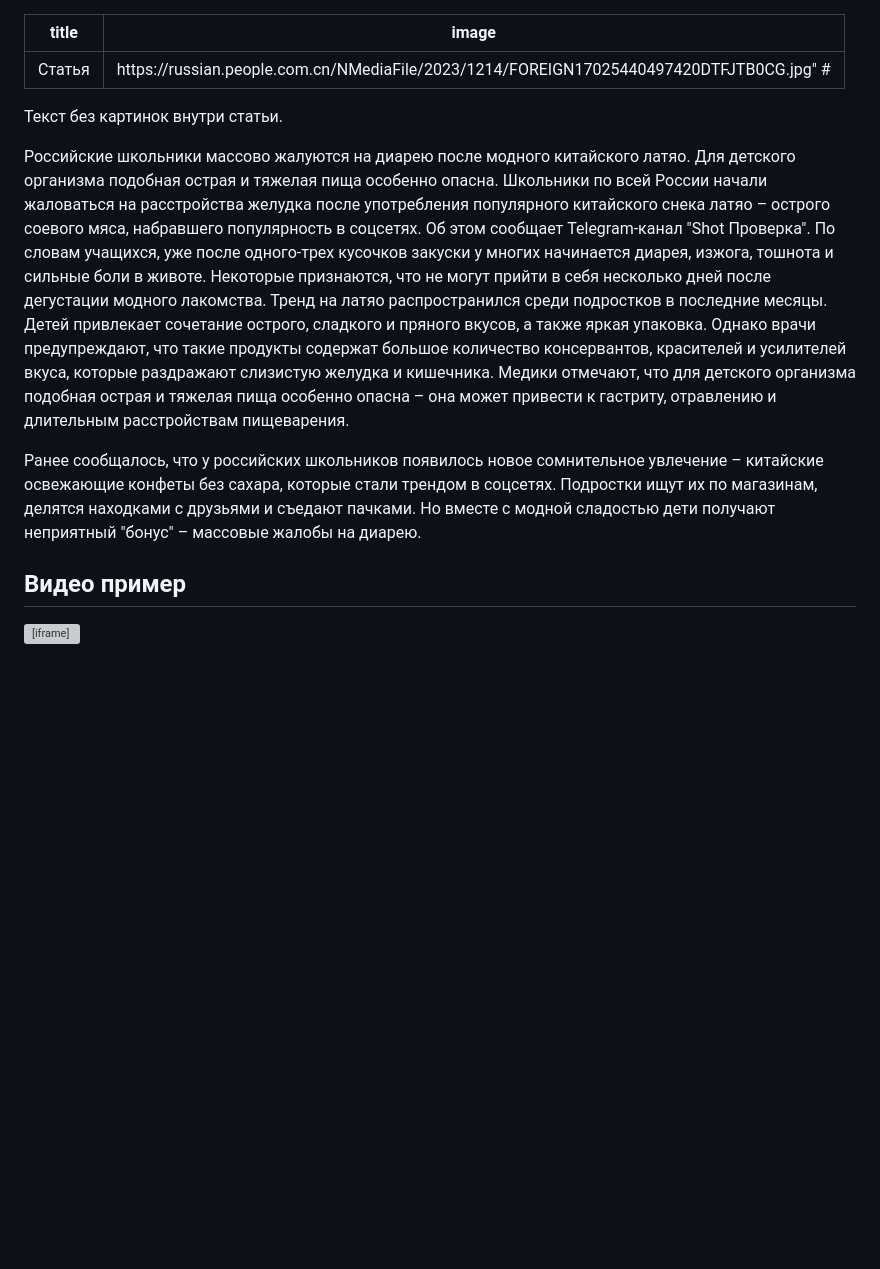
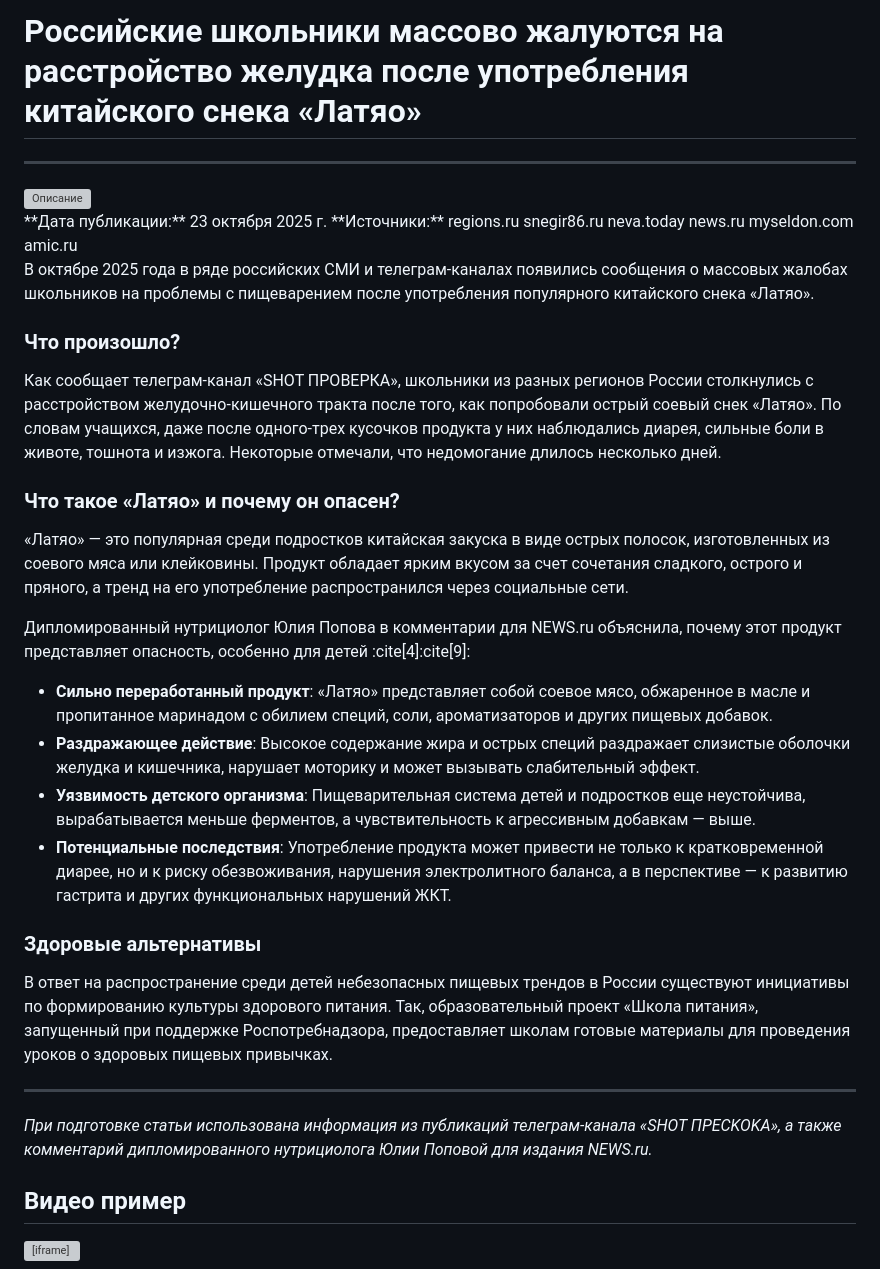
Before and after one commit to qqq536/News_mediapolis_not_official, a Markdown page: Сайт обновлён.md, the part around the change. Drawn GitHub-style; blank space fills up the shorter version; grey boxes are pictures that could not be loaded.

```diff
--- a/Сайт обновлён.md
+++ b/Сайт обновлён.md
@@ -1,18 +1,36 @@
+# Российские школьники массово жалуются на расстройство желудка после употребления китайского снека «Латяо»
 ---
-title: "Статья"
-image: "https://russian.people.com.cn/NMediaFile/2023/1214/FOREIGN17025440497420DTFJTB0CG.jpg"  #
----
+<div style="text-align: center; margin: 2rem 0;">
+    <img src="https://basket-15.wbbasket.ru/vol2384/part238425/238425393/images/big/1.webp"
+         alt="Описание"
+         style="max-width: 100%; height: auto; border-radius: 8px;">
+</div>
+**Дата публикации:** 23 октября 2025 г.
+**Источники:** regions.ru  snegir86.ru  neva.today  news.ru  myseldon.com  amic.ru
 
-Текст без картинок внутри статьи.
+В октябре 2025 года в ряде российских СМИ и телеграм-каналах появились сообщения о массовых жалобах школьников на проблемы с пищеварением после употребления популярного китайского снека «Латяо».
 
+### Что произошло?
 
-Российские школьники массово жалуются на диарею после модного китайского латяо. Для детского организма подобная острая и тяжелая пища особенно опасна.
-Школьники по всей России начали жаловаться на расстройства желудка после употребления популярного китайского снека латяо – острого соевого мяса, набравшего популярность в соцсетях. Об этом сообщает Telegram-канал "Shot Проверка".
-По словам учащихся, уже после одного-трех кусочков закуски у многих начинается диарея, изжога, тошнота и сильные боли в животе. Некоторые признаются, что не могут прийти в себя несколько дней после дегустации модного лакомства.
-Тренд на латяо распространился среди подростков в последние месяцы. Детей привлекает сочетание острого, сладкого и пряного вкусов, а также яркая упаковка. Однако врачи предупреждают, что такие продукты содержат большое количество консервантов, красителей и усилителей вкуса, которые раздражают слизистую желудка и кишечника.
-Медики отмечают, что для детского организма подобная острая и тяжелая пища особенно опасна – она может привести к гастриту, отравлению и длительным расстройствам пищеварения.
+Как сообщает телеграм-канал «SHOT ПРОВЕРКА», школьники из разных регионов России столкнулись с расстройством желудочно-кишечного тракта после того, как попробовали острый соевый снек «Латяо». По словам учащихся, даже после одного-трех кусочков продукта у них наблюдались диарея, сильные боли в животе, тошнота и изжога. Некоторые отмечали, что недомогание длилось несколько дней.
 
-Ранее сообщалось, что у российских школьников появилось новое сомнительное увлечение – китайские освежающие конфеты без сахара, которые стали трендом в соцсетях. Подростки ищут их по магазинам, делятся находками с друзьями и съедают пачками. Но вместе с модной сладостью дети получают неприятный "бонус" – массовые жалобы на диарею.
+### Что такое «Латяо» и почему он опасен?
+
+«Латяо» — это популярная среди подростков китайская закуска в виде острых полосок, изготовленных из соевого мяса или клейковины. Продукт обладает ярким вкусом за счет сочетания сладкого, острого и пряного, а тренд на его употребление распространился через социальные сети.
+
+Дипломированный нутрициолог Юлия Попова в комментарии для NEWS.ru объяснила, почему этот продукт представляет опасность, особенно для детей :cite[4]:cite[9]:
+
+*   **Сильно переработанный продукт**: «Латяо» представляет собой соевое мясо, обжаренное в масле и пропитанное маринадом с обилием специй, соли, ароматизаторов и других пищевых добавок.
+*   **Раздражающее действие**: Высокое содержание жира и острых специй раздражает слизистые оболочки желудка и кишечника, нарушает моторику и может вызывать слабительный эффект.
+*   **Уязвимость детского организма**: Пищеварительная система детей и подростков еще неустойчива, вырабатывается меньше ферментов, а чувствительность к агрессивным добавкам — выше.
+*   **Потенциальные последствия**: Употребление продукта может привести не только к кратковременной диарее, но и к риску обезвоживания, нарушения электролитного баланса, а в перспективе — к развитию гастрита и других функциональных нарушений ЖКТ.
+
+### Здоровые альтернативы
+
+В ответ на распространение среди детей небезопасных пищевых трендов в России существуют инициативы по формированию культуры здорового питания. Так, образовательный проект «Школа питания», запущенный при поддержке Роспотребнадзора, предоставляет школам готовые материалы для проведения уроков о здоровых пищевых привычках.
+
+***
+*При подготовке статьи использована информация из публикаций телеграм-канала «SHOT ПРECKOKA», а также комментарий дипломированного нутрициолога Юлии Поповой для издания NEWS.ru.*
 
 ## Видео пример
 <div class="video-container">
```
